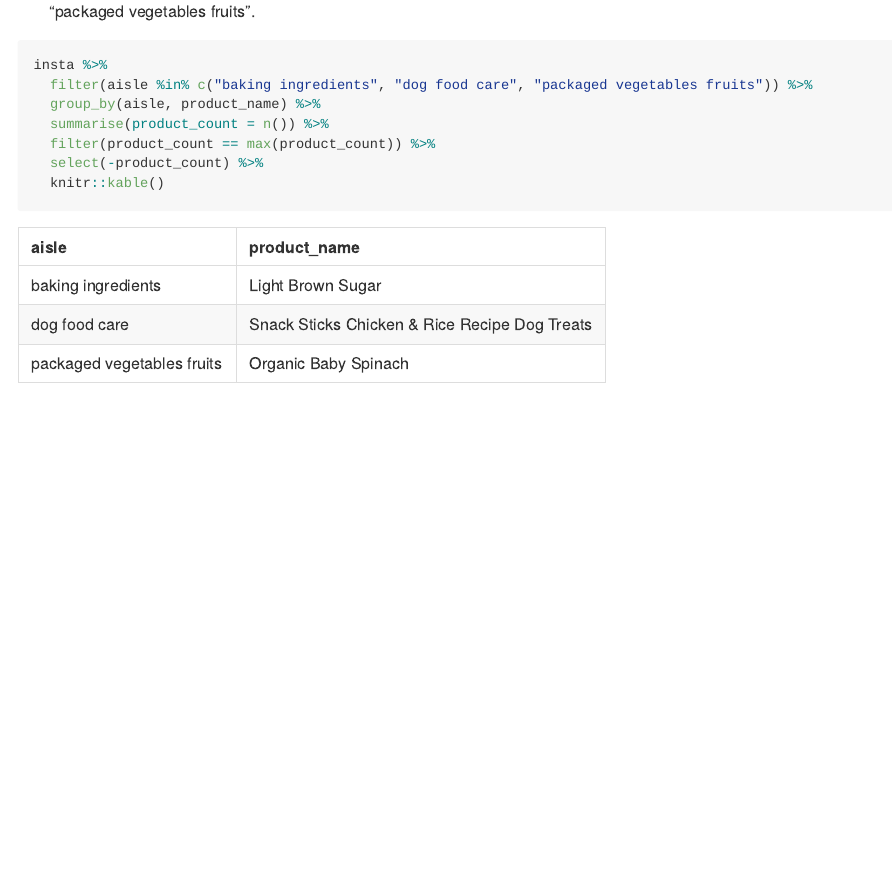
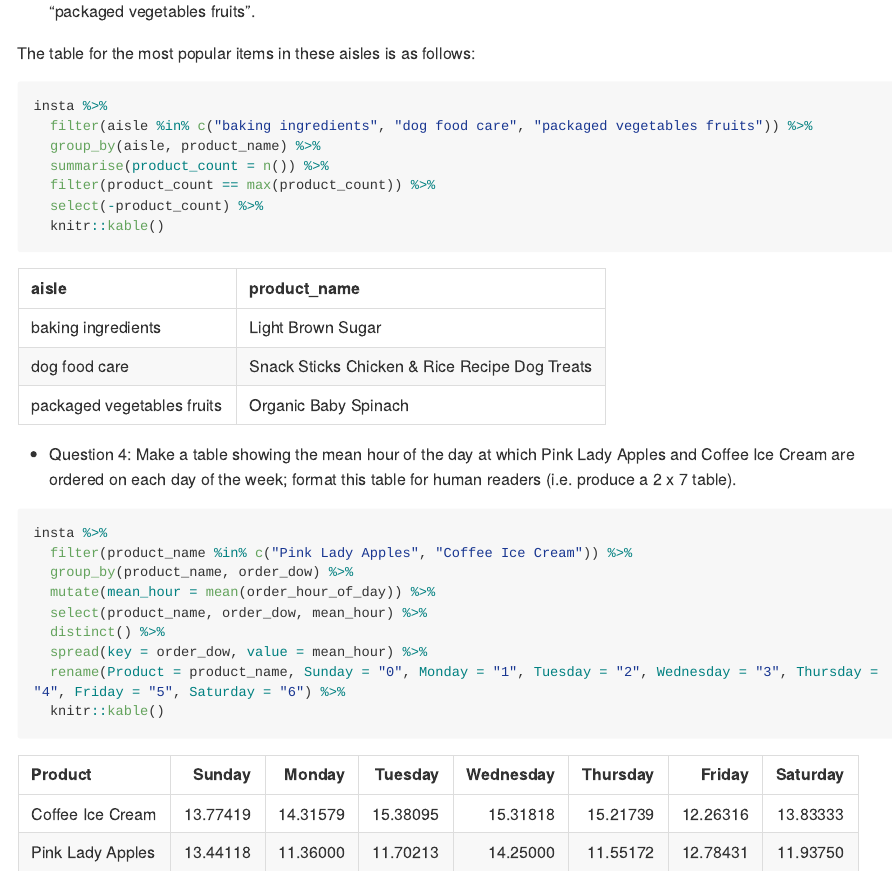
Before and after one commit to gupta15/p8105_hw3_ag3786, an R Markdown document (p8105_hw3_ag3786.Rmd): the page in a window 1100 px wide, from 4200 px down. The pictures show the output file p8105_hw3_ag3786.md that the author committed with the source, drawn offline in the style of GitHub; long lines of code are wrapped.

Commit message:
Problem 2 - Made table formean hour of day ordered for specific items by day of the week

````diff
--- a/p8105_hw3_ag3786.Rmd
+++ b/p8105_hw3_ag3786.Rmd
@@ -157,6 +157,8 @@ insta %>%
 
 * Question 3: Make a table showing the most popular item in each of the aisles “baking ingredients”, “dog food care”, and “packaged vegetables fruits”.
 
+The table for the most popular items in these aisles is as follows:
+
 ```{r}
 insta %>%
   filter(aisle %in% c("baking ingredients", "dog food care", "packaged vegetables fruits")) %>%
@@ -167,3 +169,18 @@ insta %>%
   knitr::kable()
 
 ```
+
+* Question 4: Make a table showing the mean hour of the day at which Pink Lady Apples and Coffee Ice Cream are ordered on each day of the week; format this table for human readers (i.e. produce a 2 x 7 table).
+
+```{r}
+insta %>%
+  filter(product_name %in% c("Pink Lady Apples", "Coffee Ice Cream")) %>%
+  group_by(product_name, order_dow) %>%
+  mutate(mean_hour = mean(order_hour_of_day)) %>%
+  select(product_name, order_dow, mean_hour) %>%
+  distinct() %>%
+  spread(key = order_dow, value = mean_hour) %>%
+  rename(Product = product_name, Sunday = "0", Monday = "1", Tuesday = "2", Wednesday = "3", Thursday = "4", Friday = "5", Saturday = "6") %>%
+  knitr::kable()
+
+```
````
Also changed, not shown: p8105_hw3_ag3786.md.
